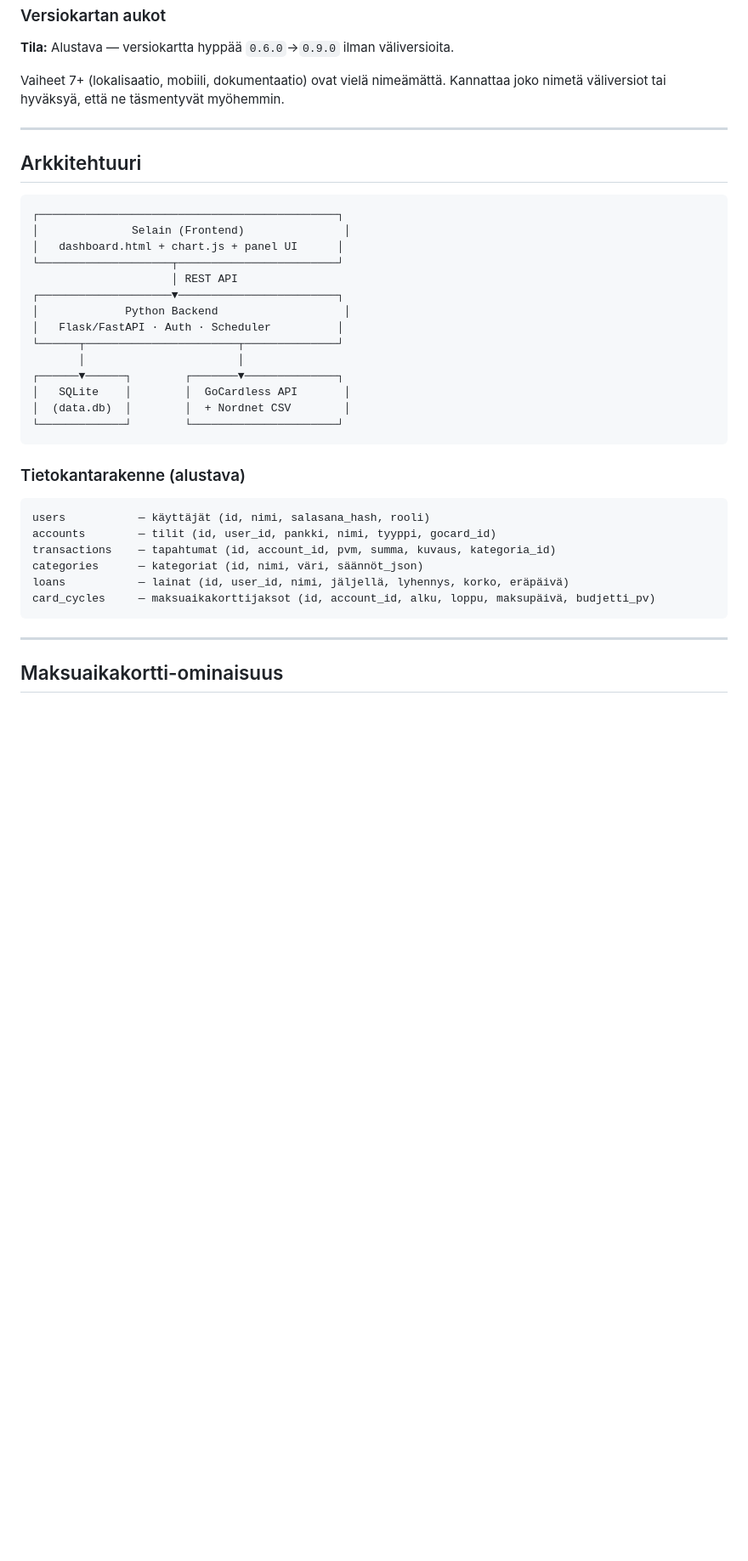
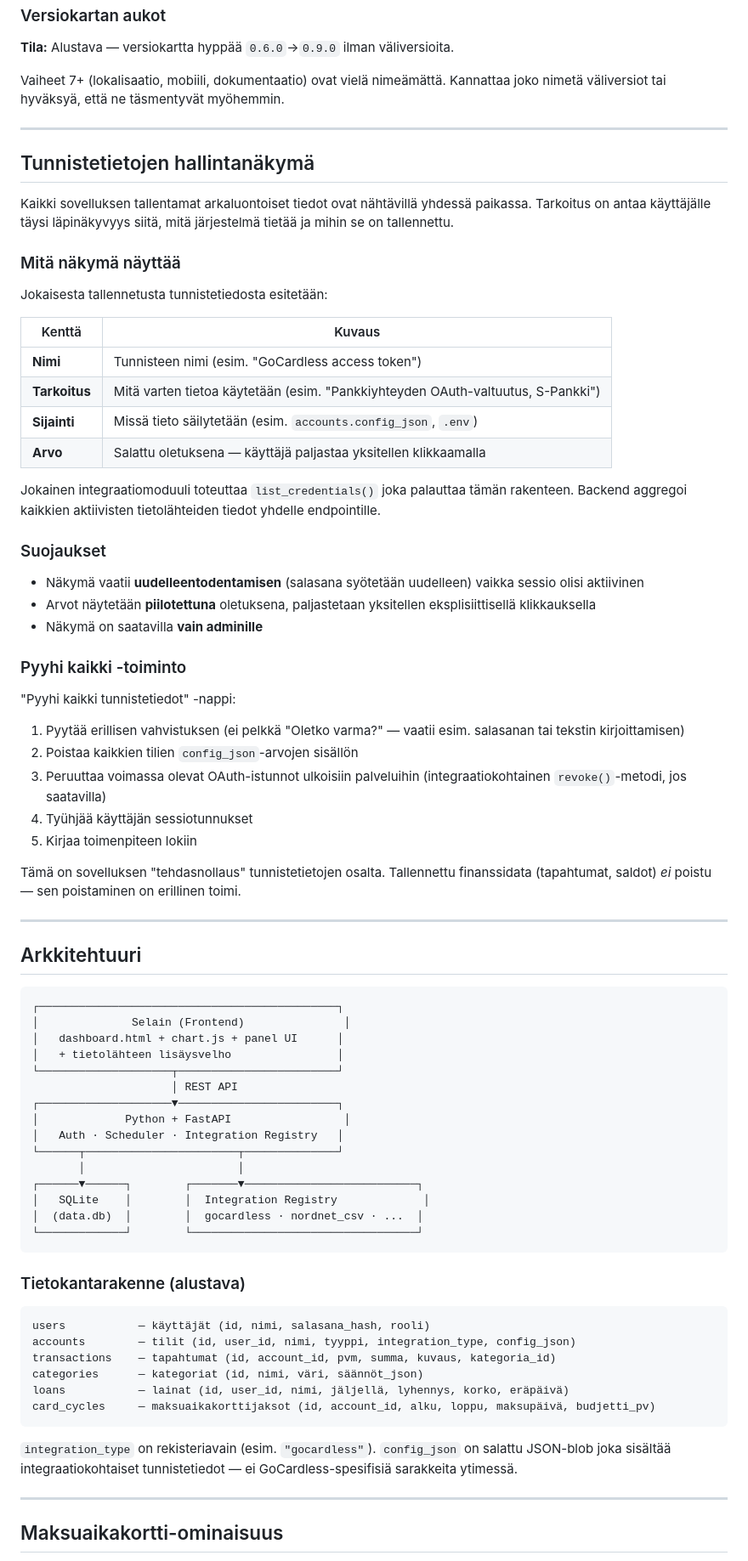
Before and after one commit to BluePerfectOne/saldo, a Markdown page: README.md, the part around one of its changes. Shown at 85% size. GitHub-like rendering; blank space fills up the shorter version.

````diff
--- a/README.md
+++ b/README.md
@@ -103,35 +136,74 @@ Vaiheet 7+ (lokalisaatio, mobiili, dokumentaatio) ovat vielä nimeämättä. Kan
 
 ---
 
+## Tunnistetietojen hallintanäkymä
+
+Kaikki sovelluksen tallentamat arkaluontoiset tiedot ovat nähtävillä yhdessä paikassa. Tarkoitus on antaa käyttäjälle täysi läpinäkyvyys siitä, mitä järjestelmä tietää ja mihin se on tallennettu.
+
+### Mitä näkymä näyttää
+
+Jokaisesta tallennetusta tunnistetiedosta esitetään:
+
+| Kenttä | Kuvaus |
+|---|---|
+| **Nimi** | Tunnisteen nimi (esim. "GoCardless access token") |
+| **Tarkoitus** | Mitä varten tietoa käytetään (esim. "Pankkiyhteyden OAuth-valtuutus, S-Pankki") |
+| **Sijainti** | Missä tieto säilytetään (esim. `accounts.config_json`, `.env`) |
+| **Arvo** | Salattu oletuksena — käyttäjä paljastaa yksitellen klikkaamalla |
+
+Jokainen integraatiomoduuli toteuttaa `list_credentials()` joka palauttaa tämän rakenteen. Backend aggregoi kaikkien aktiivisten tietolähteiden tiedot yhdelle endpointille.
+
+### Suojaukset
+
+- Näkymä vaatii **uudelleentodentamisen** (salasana syötetään uudelleen) vaikka sessio olisi aktiivinen
+- Arvot näytetään **piilotettuna** oletuksena, paljastetaan yksitellen eksplisiittisellä klikkauksella
+- Näkymä on saatavilla **vain adminille**
+
+### Pyyhi kaikki -toiminto
+
+"Pyyhi kaikki tunnistetiedot" -nappi:
+1. Pyytää erillisen vahvistuksen (ei pelkkä "Oletko varma?" — vaatii esim. salasanan tai tekstin kirjoittamisen)
+2. Poistaa kaikkien tilien `config_json`-arvojen sisällön
+3. Peruuttaa voimassa olevat OAuth-istunnot ulkoisiin palveluihin (integraatiokohtainen `revoke()`-metodi, jos saatavilla)
+4. Tyühjää käyttäjän sessiotunnukset
+5. Kirjaa toimenpiteen lokiin
+
+Tämä on sovelluksen "tehdasnollaus" tunnistetietojen osalta. Tallennettu finanssidata (tapahtumat, saldot) *ei* poistu — sen poistaminen on erillinen toimi.
+
+---
+
 ## Arkkitehtuuri
 
 ```
 ┌─────────────────────────────────────────────┐
 │              Selain (Frontend)               │
 │   dashboard.html + chart.js + panel UI      │
+│   + tietolähteen lisäysvelho                │
 └────────────────────┬────────────────────────┘
                      │ REST API
 ┌────────────────────▼────────────────────────┐
-│             Python Backend                   │
-│   Flask/FastAPI · Auth · Scheduler          │
+│             Python + FastAPI                 │
+│   Auth · Scheduler · Integration Registry   │
 └──────┬───────────────────────┬──────────────┘
        │                       │
-┌──────▼──────┐        ┌───────▼──────────────┐
-│   SQLite    │        │  GoCardless API       │
-│  (data.db)  │        │  + Nordnet CSV        │
-└─────────────┘        └──────────────────────┘
+┌──────▼──────┐        ┌───────▼──────────────────────────┐
+│   SQLite    │        │  Integration Registry             │
+│  (data.db)  │        │  gocardless · nordnet_csv · ...  │
+└─────────────┘        └──────────────────────────────────┘
 ```
 
 ### Tietokantarakenne (alustava)
 
 ```
 users           — käyttäjät (id, nimi, salasana_hash, rooli)
-accounts        — tilit (id, user_id, pankki, nimi, tyyppi, gocard_id)
+accounts        — tilit (id, user_id, nimi, tyyppi, integration_type, config_json)
 transactions    — tapahtumat (id, account_id, pvm, summa, kuvaus, kategoria_id)
 categories      — kategoriat (id, nimi, väri, säännöt_json)
 loans           — lainat (id, user_id, nimi, jäljellä, lyhennys, korko, eräpäivä)
 card_cycles     — maksuaikakorttijaksot (id, account_id, alku, loppu, maksupäivä, budjetti_pv)
 ```
+
+`integration_type` on rekisteriavain (esim. `"gocardless"`). `config_json` on salattu JSON-blob joka sisältää integraatiokohtaiset tunnistetiedot — ei GoCardless-spesifisiä sarakkeita ytimessä.
 
 ---
 
````
Also changed, not shown: other parts of README.md (+68 -24 lines).
